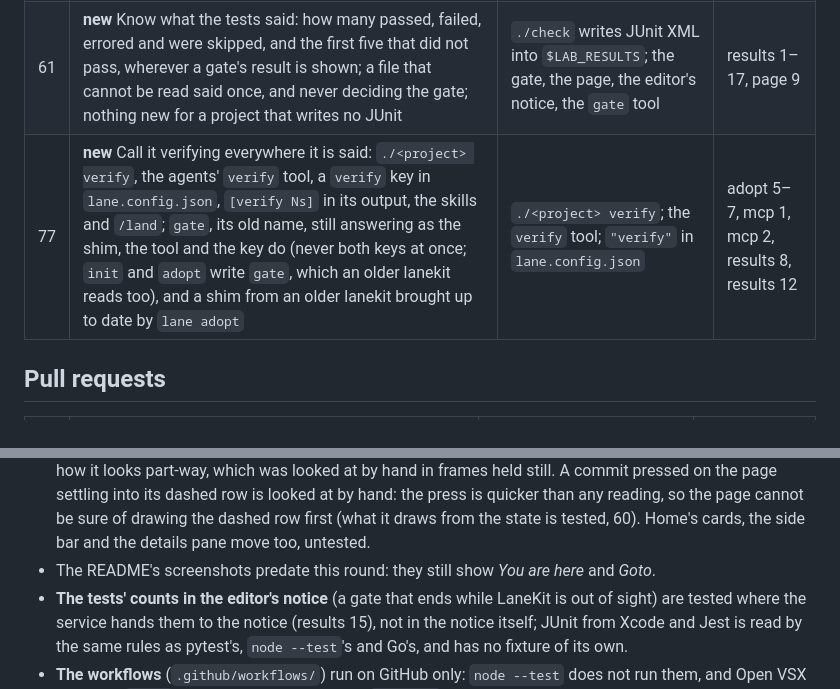
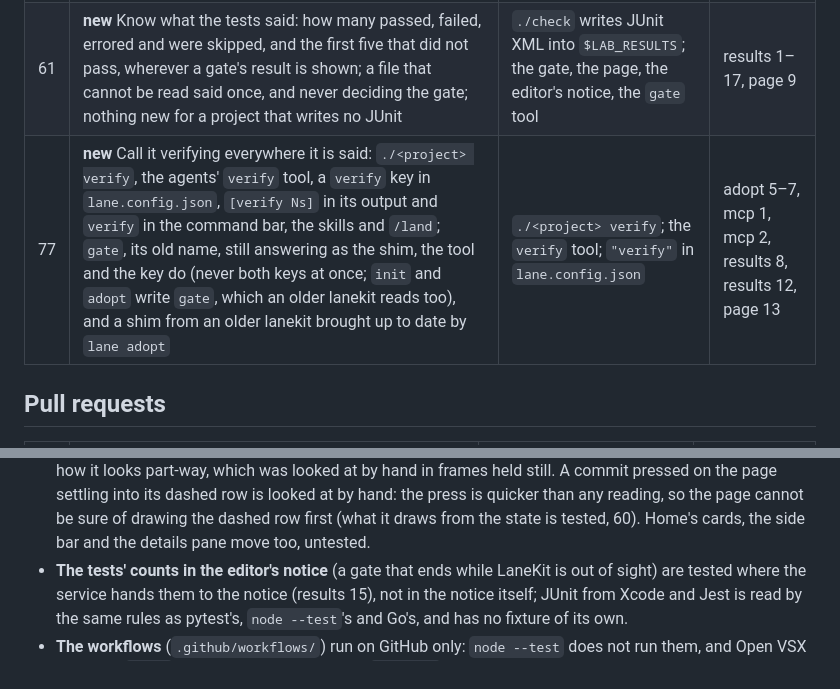
Before and after one commit to Oerba-Labs/lanekit, a Markdown page: docs/use-cases.md, 2 parts joined by grey strips. Drawn GitHub-style.

```diff
--- a/docs/use-cases.md
+++ b/docs/use-cases.md
@@ -75,7 +75,7 @@ as the editor does (`test/e2e.test.mjs`, skipped where there is no Chrome).
 | 22 | Land a ready lane, then sweep it | **Land…**, **Land next**, **Sweep…**; `lane land`, `lane sweep` | web 7–9 |
 | 23 | Push main, only where the repository takes it | **Push** beside the repository's name; `lane push --main` | flow 20–22 |
 | 61 | **new** Know what the tests said: how many passed, failed, errored and were skipped, and the first five that did not pass, wherever a gate's result is shown; a file that cannot be read said once, and never deciding the gate; nothing new for a project that writes no JUnit | `./check` writes JUnit XML into `$LAB_RESULTS`; the gate, the page, the editor's notice, the `gate` tool | results 1–17, page 9 |
-| 77 | **new** Call it verifying everywhere it is said: `./<project> verify`, the agents' `verify` tool, a `verify` key in `lane.config.json`, `[verify Ns]` in its output, the skills and `/land`; `gate`, its old name, still answering as the shim, the tool and the key do (never both keys at once; `init` and `adopt` write `gate`, which an older lanekit reads too), and a shim from an older lanekit brought up to date by `lane adopt` | `./<project> verify`; the `verify` tool; `"verify"` in `lane.config.json` | adopt 5–7, mcp 1, mcp 2, results 8, results 12 |
+| 77 | **new** Call it verifying everywhere it is said: `./<project> verify`, the agents' `verify` tool, a `verify` key in `lane.config.json`, `[verify Ns]` in its output and `verify` in the command bar, the skills and `/land`; `gate`, its old name, still answering as the shim, the tool and the key do (never both keys at once; `init` and `adopt` write `gate`, which an older lanekit reads too), and a shim from an older lanekit brought up to date by `lane adopt` | `./<project> verify`; the `verify` tool; `"verify"` in `lane.config.json` | adopt 5–7, mcp 1, mcp 2, results 8, results 12, page 13 |
 
 ## Pull requests
 
@@ -178,7 +178,6 @@ as the editor does (`test/e2e.test.mjs`, skipped where there is no Chrome).
   its dashed row is looked at by hand: the press is quicker than any reading, so the page cannot be sure of drawing the
   dashed row first (what it draws from the state is tested, 60). Home's cards, the side bar and the details pane move
   too, untested.
-- The README's screenshots predate this round: they still show *You are here* and *Goto*.
 - **The tests' counts in the editor's notice** (a gate that ends while LaneKit is out of sight) are tested where the
   service hands them to the notice (results 15), not in the notice itself; JUnit from Xcode and Jest is read by the
   same rules as pytest's, `node --test`'s and Go's, and has no fixture of its own.
```
Also changed, not shown: README.md (+3 -3 lines), docs/images/lanekit-sidebar-dark.png, docs/images/lanekit-sidebar-light.png, docs/images/lanes-dark.png, docs/images/lanes-light.png, 8 other files.
